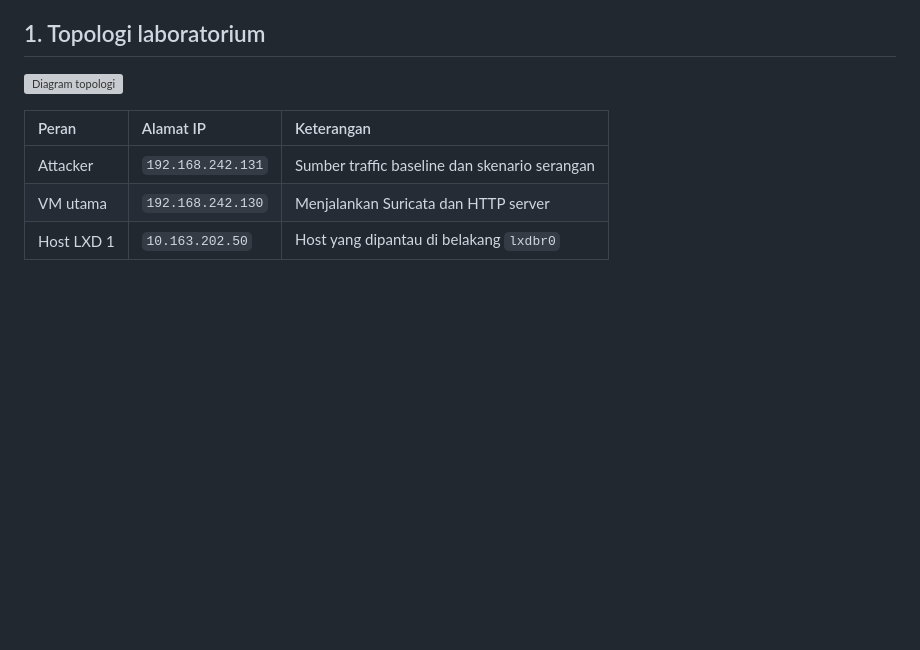
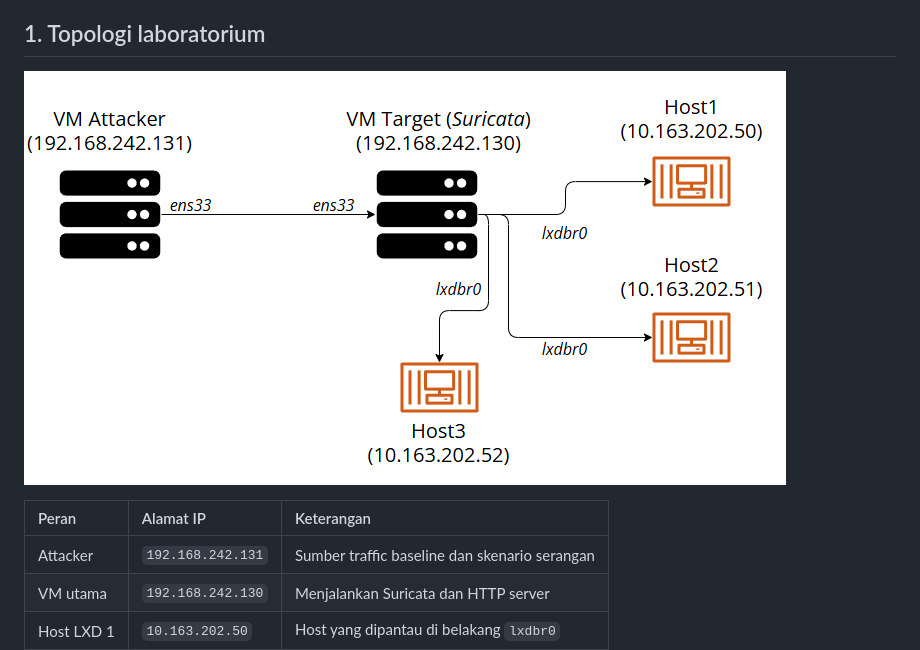
Before and after one commit to AhmadSyafiNurroyyan/SentinelOps, a Markdown page: security/README.md, the part around the change. GitHub-like rendering; blank space fills up the shorter version; grey boxes are pictures that could not be loaded.

```diff
--- a/security/README.md
+++ b/security/README.md
@@ -14,7 +14,7 @@ ketiga yang menjadi target.
 
 ## 1. Topologi laboratorium
 
-![Diagram topologi](diagram-topologi.png)
+![Diagram topologi](diagram-topologi.PNG)
 
 | Peran      | Alamat IP         | Keterangan                                    |
 | :--------- | :---------------- | :-------------------------------------------- |
```
